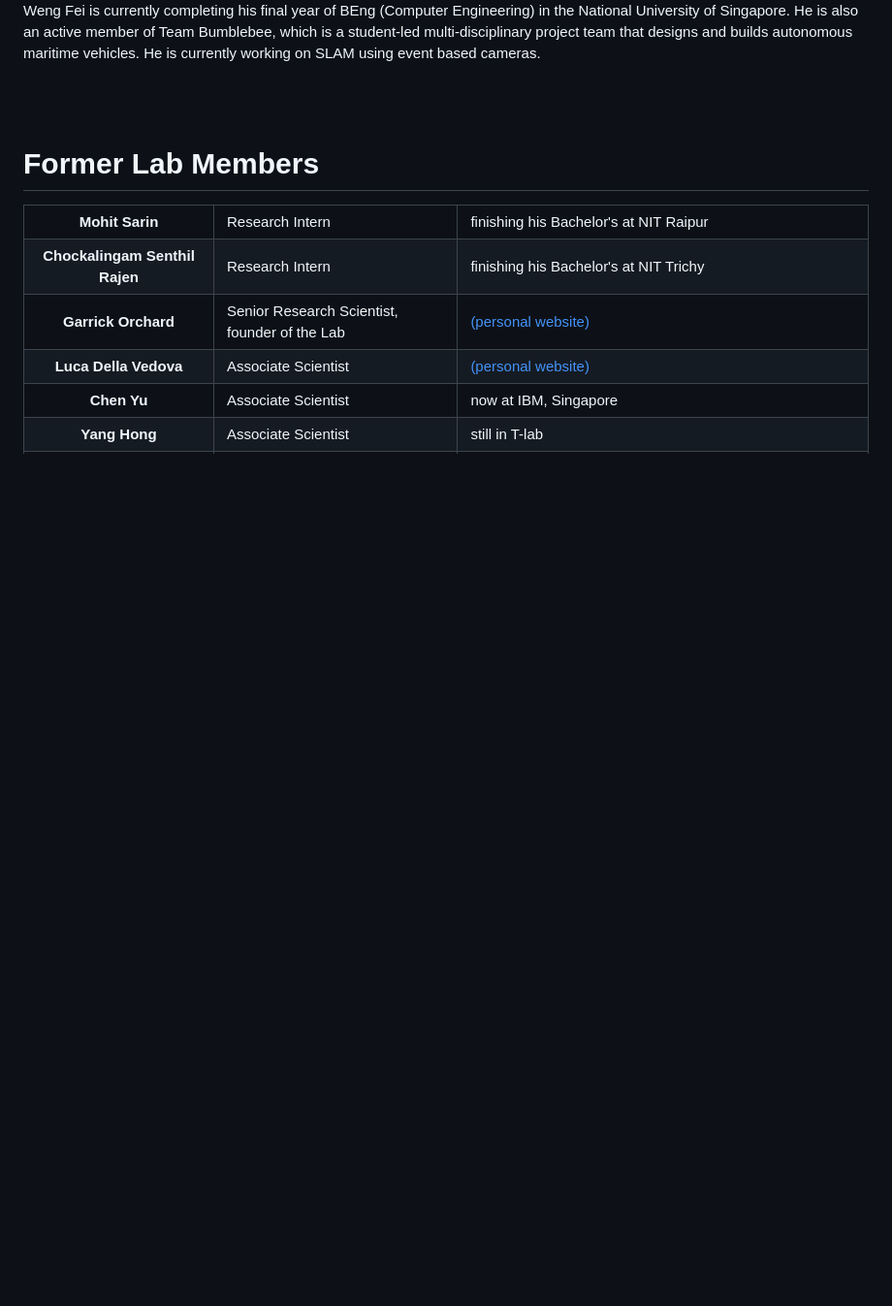
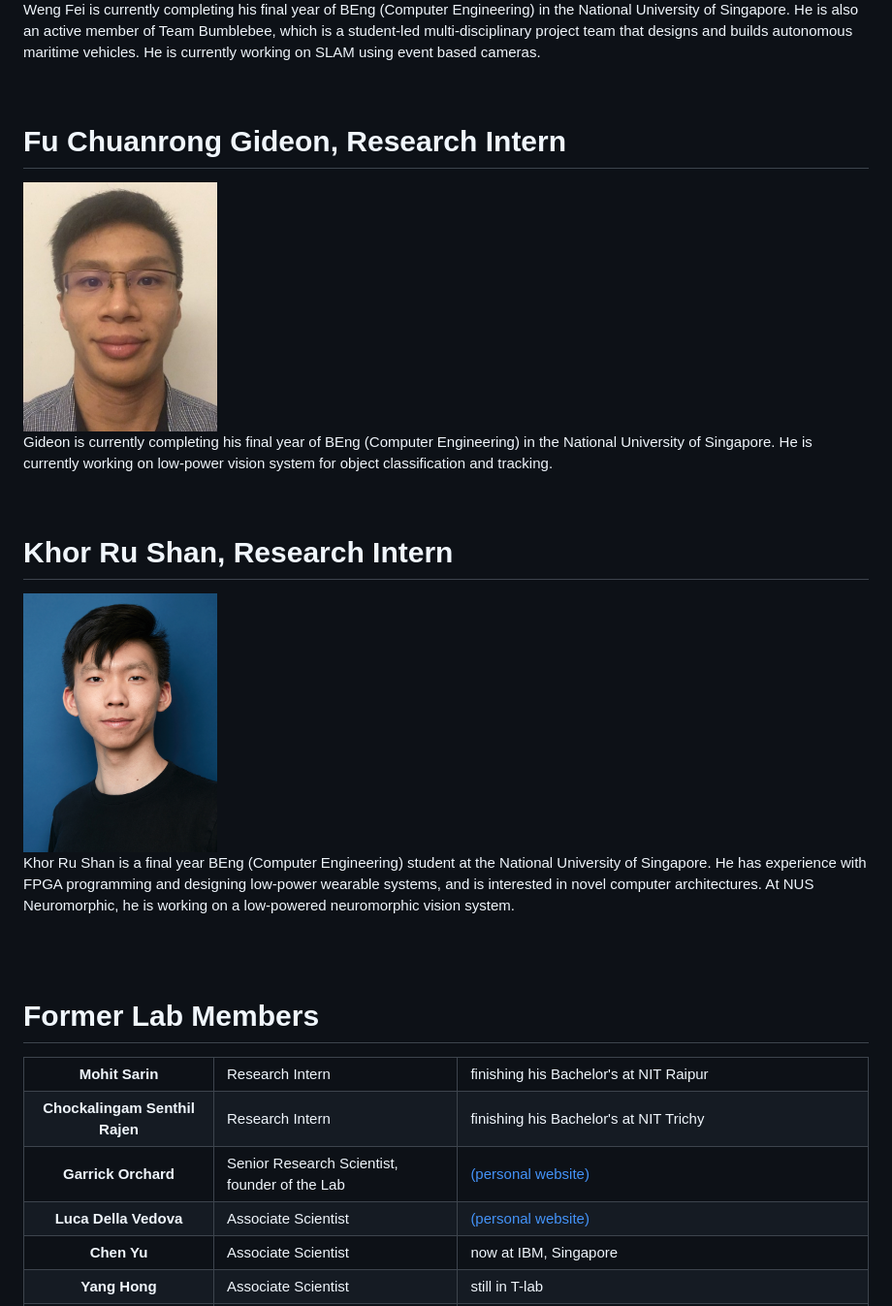
Before and after one commit to nusneuromorphic/nusneuromorphic.github.io, a Markdown page: pages/labmembers.md, the part around the change printed below. Shown: that part at 97% size. Drawn GitHub-style; pictures changed too: images/Lab_pics/gideon.jpeg (added), images/Lab_pics/rushan.jpeg (added); blank space fills up the shorter version.

Commit message:
Nikola auto commit.
Nikola version: 8.0.1

```diff
--- a/pages/labmembers.md
+++ b/pages/labmembers.md
@@ -102,6 +101,30 @@
 
 <p style="text-align:justify">
 	Weng Fei is currently completing his final year of BEng (Computer Engineering) in the National University of Singapore. He is also an active member of Team Bumblebee, which is a student-led multi-disciplinary project team that designs and builds autonomous maritime vehicles.  He is currently working on SLAM using event based cameras.
+</p>
+</div>
+
+<div class="container-fluid" style="clear:both">
+<br>
+<h1>Fu Chuanrong Gideon, Research Intern</h1>
+
+<img src="/images/Lab_pics/gideon.jpeg" width="200" alt="Gideon picture" class="float-img"/>
+<br>
+
+<p style="text-align:justify">
+	Gideon is currently completing his final year of BEng (Computer Engineering) in the National University of Singapore. He is currently working on low-power vision system for object classification and tracking.
+</p>
+</div>
+
+<div class="container-fluid" style="clear:both">
+<br>
+<h1>Khor Ru Shan, Research Intern</h1>
+
+<img src="/images/Lab_pics/rushan.jpeg" width="200" alt="Rushan picture" class="float-img"/>
+<br>
+
+<p style="text-align:justify">
+	Khor Ru Shan is a final year BEng (Computer Engineering) student at the National University of Singapore. He has experience with FPGA programming and designing low-power wearable systems, and is interested in novel computer architectures. At NUS Neuromorphic, he is working on a low-powered neuromorphic vision system.
 </p>
 </div>
 
```
Also changed, not shown: other parts of pages/labmembers.md (+0 -1 lines), images/Lab_pics/mohit.jpg (deleted), 1 other file.
